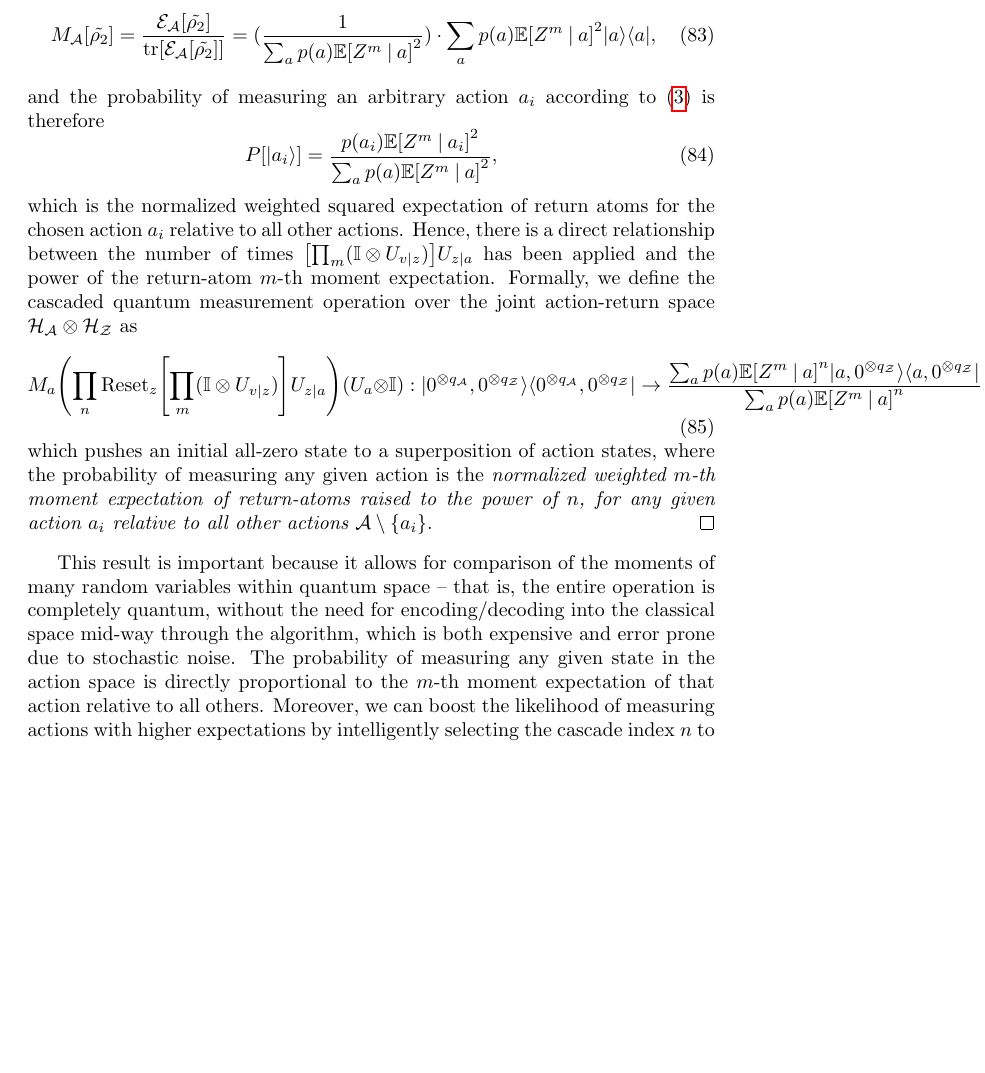
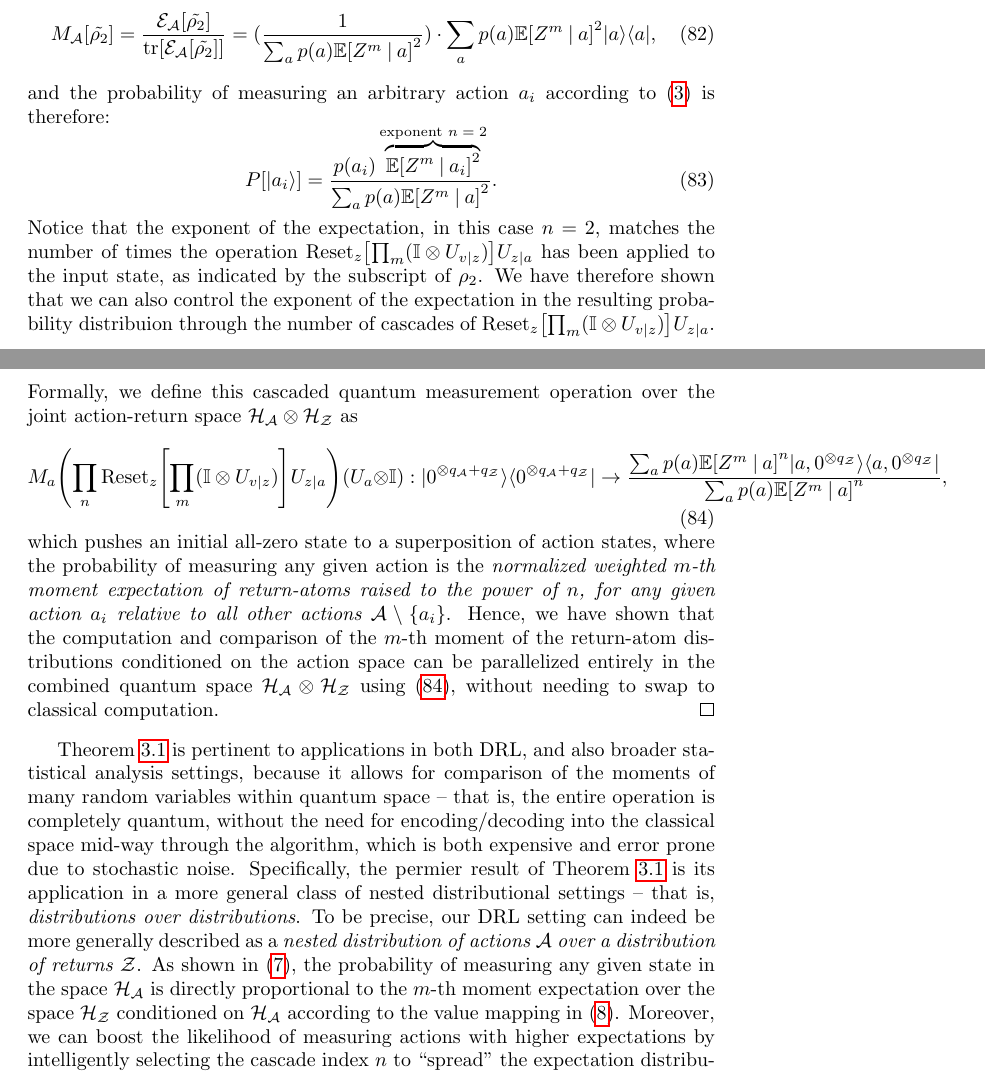
Before and after one commit to news-vt/qnrl, a LaTeX document (proof.tex): part of page 11 of 12 before the commit and two parts of pages 11 and 12 of 13 after it, the two joined at a grey line, cut so that both start at the same text, the shorter picture padded with empty space. Compiled offline with pdfLaTeX; a LaTeX package or settings file that is missing is left out.

Commit message:
Revision

```diff
--- a/proof.tex
+++ b/proof.tex
@@ -466,26 +472,39 @@ which we can readily see is both diagonal and normalized, i.e., $\bfunc{\textrm{
 = (\frac{1}{\sum_{a} p(a) \bfunc{\mathbb{E}}{Z^{m} \given a}^2}) \cdot \sum_{a} p(a) \bfunc{\mathbb{E}}{Z^{m} \given a}^2 \ket{a}\bra{a},
 \end{equation}
 %
-and the probability of measuring an arbitrary action $a_i$ according to \cref{eq:def:measurement_outcome_prob} is therefore
+and the probability of measuring an arbitrary action $a_i$ according to \cref{eq:def:measurement_outcome_prob} is therefore:
 %
 \begin{equation}
-\bfunc{P}{\ket{a_i}} = \frac{p(a_i) \bfunc{\mathbb{E}}{Z^{m} \given a_i}^2}{\sum_{a} p(a) \bfunc{\mathbb{E}}{Z^{m} \given a}^2},
+\bfunc{P}{\ket{a_i}} = \frac{p(a_i) \overbrace{\bfunc{\mathbb{E}}{Z^{m} \given a_i}^{2}}^{\textrm{exponent $n=2$}}}{\sum_{a} p(a) \bfunc{\mathbb{E}}{Z^{m} \given a}^2}.
 \end{equation}
 %
-which is the normalized weighted squared expectation of return atoms for the chosen action $a_i$ relative to all other actions.
+% which is the normalized weighted squared expectation of return atoms for the chosen action $a_i$ relative to all other actions.
 %
-Hence, there is a direct relationship between the number of times $\bparen*{\prod_{m} (\mathbb{I} \otimes U_{v \given z})} U_{z \given a}$ has been applied and the power of the return-atom $m$-th moment expectation. Formally, we define the cascaded quantum measurement operation over the joint action-return space $\hilbert_{\mathcal{A}} \otimes \hilbert_{\mathcal{Z}}$ as
+Notice that the exponent of the expectation, in this case $n=2$, matches the number of times the operation $\textrm{Reset}_{z} \bparen*{\prod_{m} (\mathbb{I} \otimes U_{v \given z})} U_{z \given a}$ has been applied to the input state, as indicated by the subscript of $\rho_2$.
+%
+We have therefore shown that we can also control the exponent of the expectation in the resulting probability distribuion through the number of cascades of $\textrm{Reset}_{z} \bparen*{\prod_{m} (\mathbb{I} \otimes U_{v \given z})} U_{z \given a}$.
+%
+Formally, we define this cascaded quantum measurement operation over the joint action-return space $\hilbert_{\mathcal{A}} \otimes \hilbert_{\mathcal{Z}}$ as
 %
 \begin{equation}\label{eq:result}
-M_{a} \paren*{\prod_{n} \textrm{Reset}_{z} \bparen*{\prod_{m} (\mathbb{I} \otimes U_{v \given z})} U_{z \given a}} (U_{a} \otimes \mathbb{I}) : \ket{0^{\otimes q_{\mathcal{A}}},0^{\otimes q_{\mathcal{Z}}}}\bra{0^{\otimes q_{\mathcal{A}}},0^{\otimes q_{\mathcal{Z}}}} \to \frac{\sum_{a} p(a) \bfunc{\mathbb{E}}{Z^{m} \given a}^{n} \ket{a,0^{\otimes q_{\mathcal{Z}}}}\bra{a,0^{\otimes q_{\mathcal{Z}}}}}{\sum_{a} p(a) \bfunc{\mathbb{E}}{Z^{m} \given a}^{n}},
+M_{a} \paren*{\prod_{n} \textrm{Reset}_{z} \bparen*{\prod_{m} (\mathbb{I} \otimes U_{v \given z})} U_{z \given a}} (U_{a} \otimes \mathbb{I})
+% : \ket{0^{\otimes q_{\mathcal{A}}},0^{\otimes q_{\mathcal{Z}}}}\bra{0^{\otimes q_{\mathcal{A}}},0^{\otimes q_{\mathcal{Z}}}}
+: \ket{0^{\otimes q_{\mathcal{A}} + q_{\mathcal{Z}}}}\bra{0^{\otimes q_{\mathcal{A}} + q_{\mathcal{Z}}}}
+\to \frac{\sum_{a} p(a) \bfunc{\mathbb{E}}{Z^{m} \given a}^{n} \ket{a,0^{\otimes q_{\mathcal{Z}}}}\bra{a,0^{\otimes q_{\mathcal{Z}}}}}{\sum_{a} p(a) \bfunc{\mathbb{E}}{Z^{m} \given a}^{n}},
 \end{equation}
 %
-which pushes an initial all-zero state to a superposition of action states, where the probability of measuring any given action is the
-\emph{normalized weighted $m$-th moment expectation of return-atoms raised to the power of $n$, for any given action $a_i$ relative to all other actions $\mathcal{A} \setminus \{a_i\}$}.
+which pushes an initial all-zero state to a superposition of action states, where the probability of measuring any given action is the \emph{normalized weighted $m$-th moment expectation of return-atoms raised to the power of $n$, for any given action $a_i$ relative to all other actions $\mathcal{A} \setminus \{a_i\}$}.
 %
+Hence, we have shown that the computation and comparison of the $m$-th moment of the return-atom distributions conditioned on the action space can be parallelized entirely in the combined quantum space $\hilbert_{\mathcal{A}} \otimes \hilbert_{\mathcal{Z}}$ using \cref{eq:result}, without needing to swap to classical computation.
+%
+% Hence, we show that there is a direct relationship between the number of times $\textrm{Reset}_{z} \bparen*{\prod_{m} (\mathbb{I} \otimes U_{v \given z})} U_{z \given a}$ has been applied and the exponent of the return-atom $m$-th moment expectation, which in this case is $n=2$.
 \end{proof}
 
-This result is important because it allows for comparison of the moments of many random variables within quantum space -- that is, the entire operation is completely quantum, without the need for encoding/decoding into the classical space mid-way through the algorithm, which is both expensive and error prone due to stochastic noise. The probability of measuring any given state in the action space is directly proportional to the $m$-th moment expectation of that action relative to all others. Moreover, we can boost the likelihood of measuring actions with higher expectations by intelligently selecting the cascade index $n$ to ``spread'' the expectation distribution, i.e., the probability higher expectations get raised while others get lowered. This allows interplay between the relative strength of action probabilities and the number of shots of the quantum circuit -- that is, higher values of $n$ can be chosen to lower the number of repeated shots required, and vice versa.
+\Cref{thm:m_moment_expectation} is pertinent to applications in both \ac{drl}, and also broader statistical analysis settings, because it allows for comparison of the moments of many random variables within quantum space -- that is, the entire operation is completely quantum, without the need for encoding/decoding into the classical space mid-way through the algorithm, which is both expensive and error prone due to stochastic noise. Specifically, the permier result of \cref{thm:m_moment_expectation} is its application in a more general class of nested distributional settings -- that is, \emph{distributions over distributions}. To be precise, our \ac{drl} setting can indeed be more generally described as a \emph{nested distribution of actions $\mathcal{A}$ over a distribution of returns $\mathcal{Z}$}.
+%
+As shown in \cref{eq:def:m_moment_expectation}, the probability of measuring any given state in the space $\hilbert_{\mathcal{A}}$ is directly proportional to the $m$-th moment expectation over the space $\hilbert_{\mathcal{Z}}$ conditioned on $\hilbert_{\mathcal{A}}$ according to the value mapping in \cref{eq:def:U_v_z}.
+%
+Moreover, we can boost the likelihood of measuring actions with higher expectations by intelligently selecting the cascade index $n$ to ``spread'' the expectation distribution, i.e., the probability higher expectations get raised while others get lowered. This allows interplay between the relative strength of action probabilities and the number of shots of the quantum circuit -- that is, higher values of $n$ can be chosen to lower the number of repeated shots required, and vice versa.
 
 \section{Example Scenarios}
 
```
Also changed, not shown: proof.tex (42 more changed lines).
